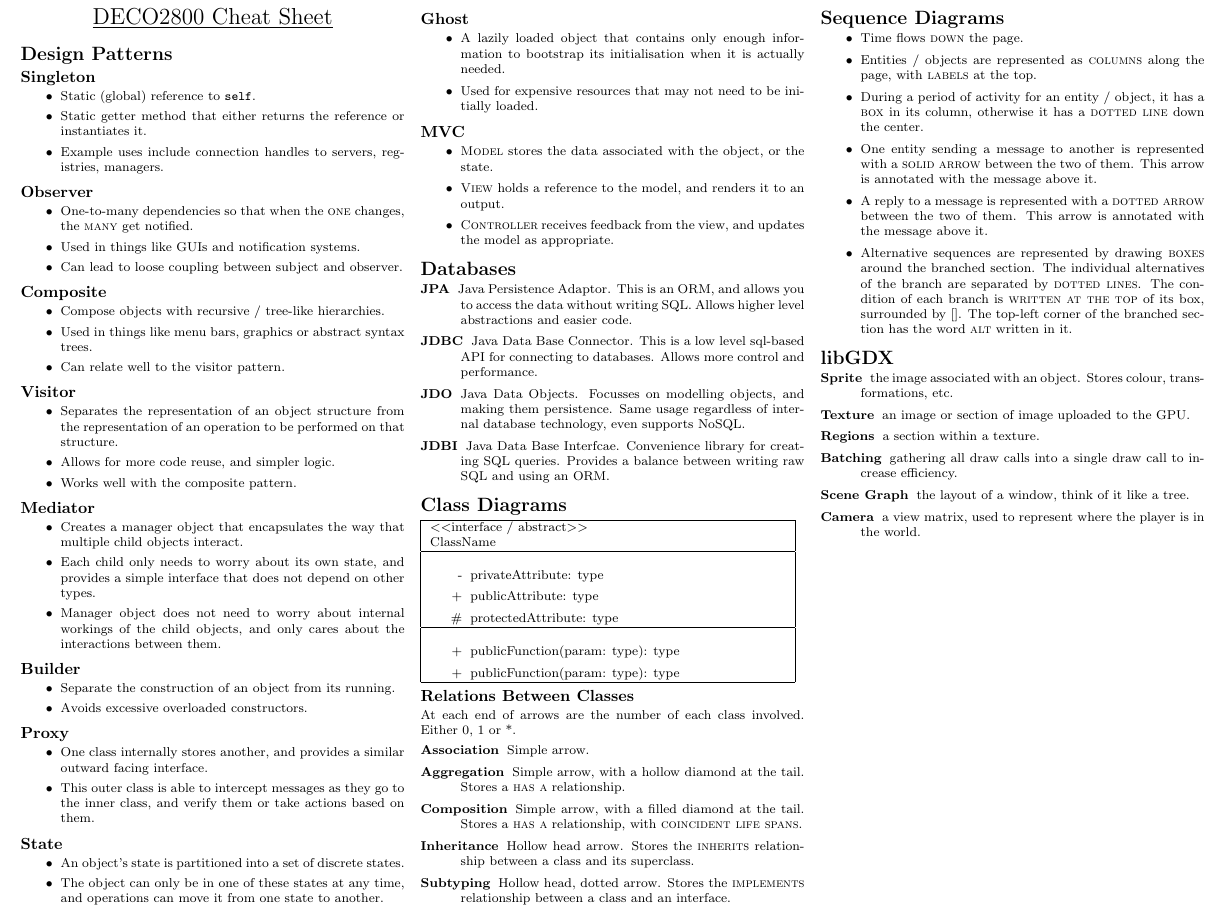
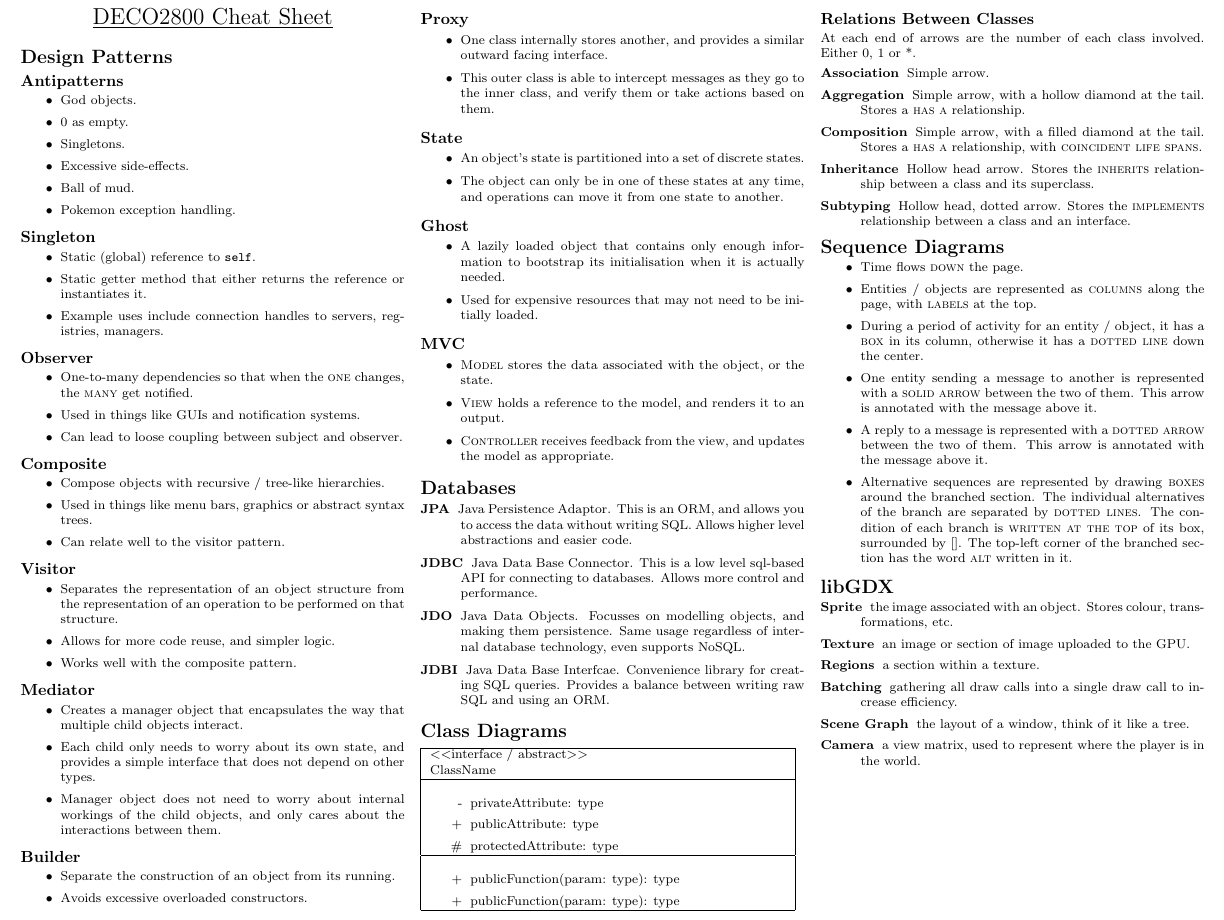
Before and after one commit to ashfordneil/exam-notes, a LaTeX document (DECO2800.tex): part of the page, cut so that both start at the same text. Compiled offline with pdfLaTeX.

Commit message:
antipatterns

```diff
--- a/DECO2800.tex
+++ b/DECO2800.tex
@@ -9,6 +9,16 @@
 \end{center}
 
 \section{Design Patterns}
+
+\subsection{Antipatterns}
+\begin{itemize}
+    \item God objects.
+    \item 0 as empty.
+    \item Singletons.
+    \item Excessive side-effects.
+    \item Ball of mud.
+    \item Pokemon exception handling.
+\end{itemize}
 
 \subsection{Singleton}
 \begin{itemize}
```
